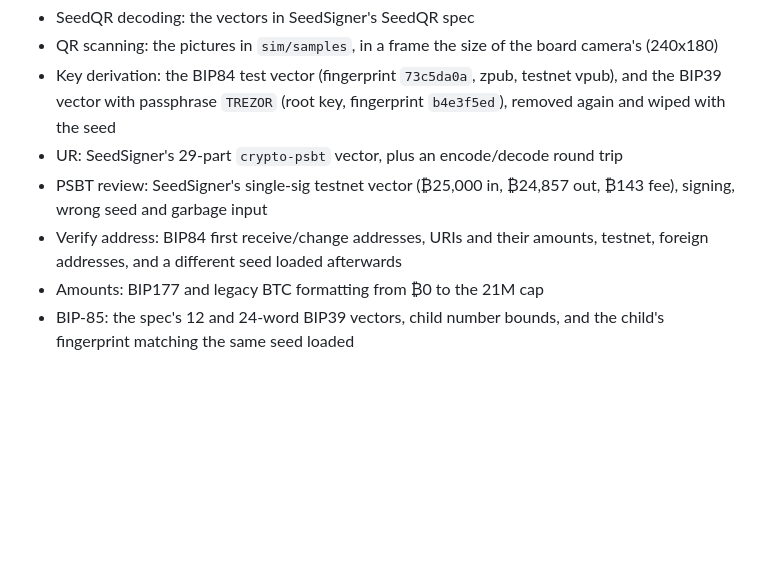
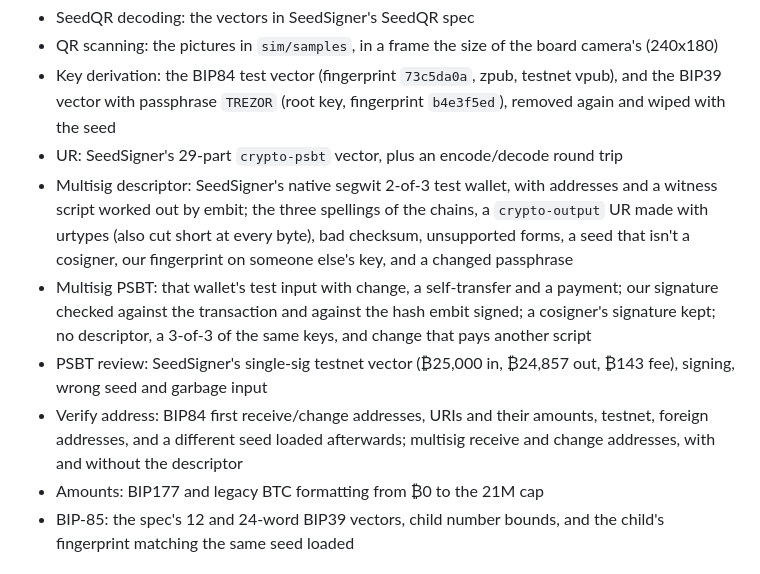
Before and after one commit to reneaaron/goldfish, a Markdown page: firmware/README.md, the part around one of its changes. Drawn GitHub-style; blank space fills up the shorter version.

```diff
--- a/firmware/README.md
+++ b/firmware/README.md
@@ -122,10 +150,20 @@ pio test -e test
   and the BIP39 vector with passphrase `TREZOR` (root key, fingerprint `b4e3f5ed`),
   removed again and wiped with the seed
 - UR: SeedSigner's 29-part `crypto-psbt` vector, plus an encode/decode round trip
+- Multisig descriptor: SeedSigner's native segwit 2-of-3 test wallet, with
+  addresses and a witness script worked out by embit; the three spellings of
+  the chains, a `crypto-output` UR made with urtypes (also cut short at every
+  byte), bad checksum, unsupported forms, a seed that isn't a cosigner, our
+  fingerprint on someone else's key, and a changed passphrase
+- Multisig PSBT: that wallet's test input with change, a self-transfer and a
+  payment; our signature checked against the transaction and against the hash
+  embit signed; a cosigner's signature kept; no descriptor, a 3-of-3 of the
+  same keys, and change that pays another script
 - PSBT review: SeedSigner's single-sig testnet vector (₿25,000 in, ₿24,857 out,
   ₿143 fee), signing, wrong seed and garbage input
 - Verify address: BIP84 first receive/change addresses, URIs and their
-  amounts, testnet, foreign addresses, and a different seed loaded afterwards
+  amounts, testnet, foreign addresses, and a different seed loaded afterwards;
+  multisig receive and change addresses, with and without the descriptor
 - Amounts: BIP177 and legacy BTC formatting from ₿0 to the 21M cap
 - BIP-85: the spec's 12 and 24-word BIP39 vectors, child number bounds, and
   the child's fingerprint matching the same seed loaded
```
Also changed, not shown: other parts of firmware/README.md (+31 -3 lines), README.md (+4 -1 lines), firmware/docs/screens/flow_multisig.png (added), 17 other files.
